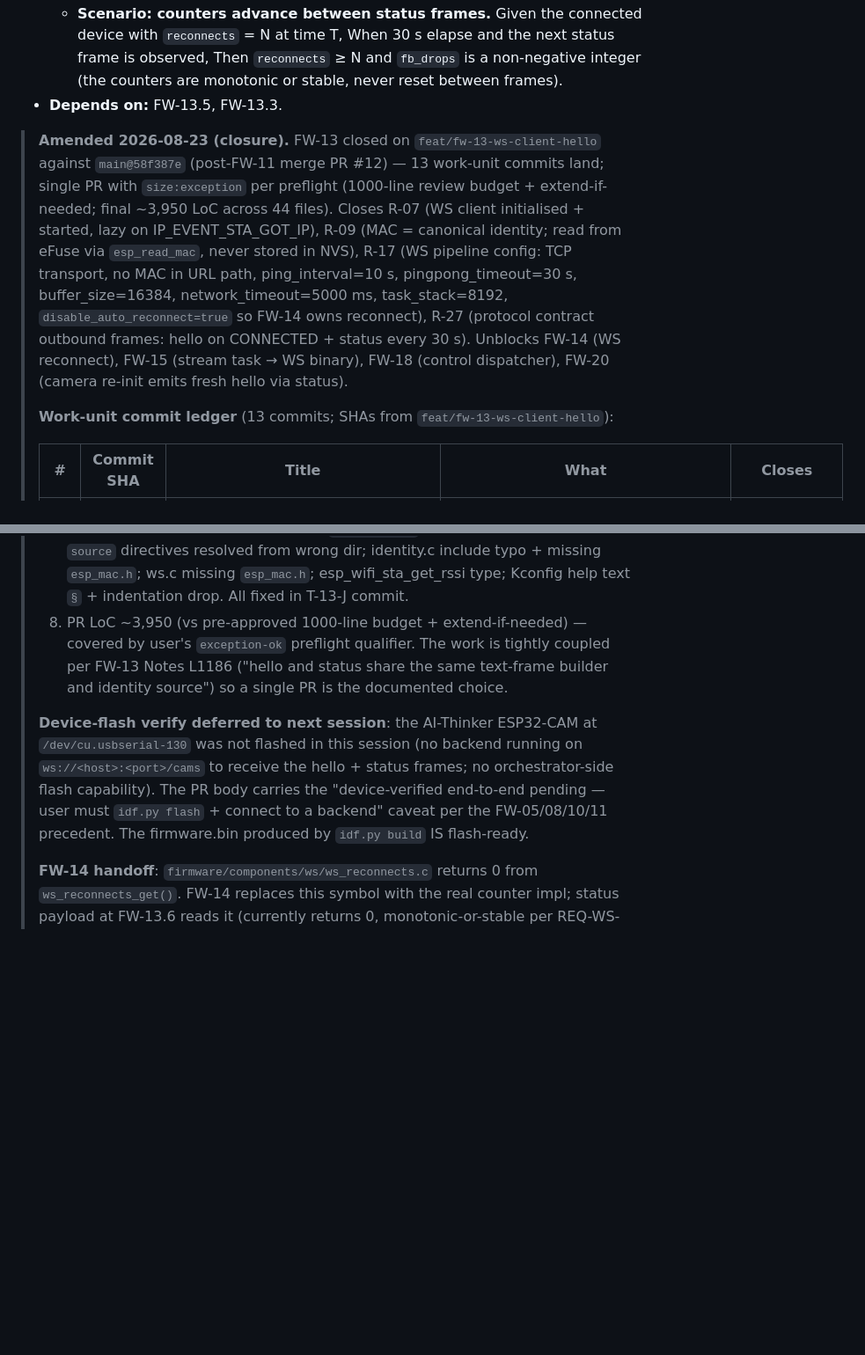
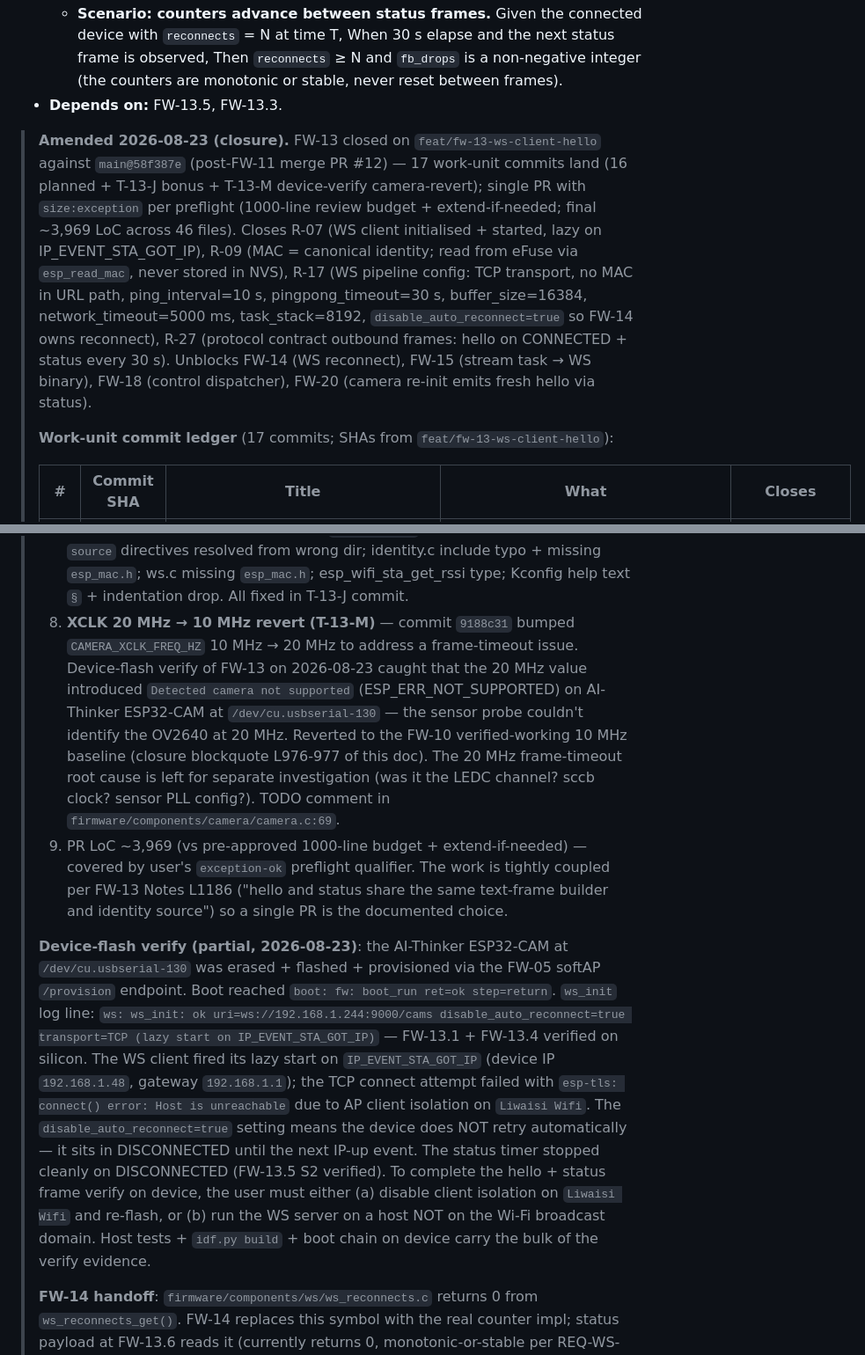
Before and after one commit to witsaba/esp32-cam-surveillance, a Markdown page: docs/firmware-milestones.md, 2 parts joined by grey strips. Shown at 88% size. GitHub-like rendering; blank space fills up the shorter version.

```diff
--- a/docs/firmware-milestones.md
+++ b/docs/firmware-milestones.md
@@ -1228,9 +1228,9 @@ SDD change: `firmware-ws-client-hello` · Closes: R-07, R-09, R-17, R-27.
   - **Scenario: counters advance between status frames.** Given the connected device with `reconnects` = N at time T, When 30 s elapse and the next status frame is observed, Then `reconnects` ≥ N and `fb_drops` is a non-negative integer (the counters are monotonic or stable, never reset between frames).
 - **Depends on:** FW-13.5, FW-13.3.
 
-> **Amended 2026-08-23 (closure).** FW-13 closed on `feat/fw-13-ws-client-hello` against `main@58f387e` (post-FW-11 merge PR #12) — 13 work-unit commits land; single PR with `size:exception` per preflight (1000-line review budget + extend-if-needed; final ~3,950 LoC across 44 files). Closes R-07 (WS client initialised + started, lazy on IP_EVENT_STA_GOT_IP), R-09 (MAC = canonical identity; read from eFuse via `esp_read_mac`, never stored in NVS), R-17 (WS pipeline config: TCP transport, no MAC in URL path, ping_interval=10 s, pingpong_timeout=30 s, buffer_size=16384, network_timeout=5000 ms, task_stack=8192, `disable_auto_reconnect=true` so FW-14 owns reconnect), R-27 (protocol contract outbound frames: hello on CONNECTED + status every 30 s). Unblocks FW-14 (WS reconnect), FW-15 (stream task → WS binary), FW-18 (control dispatcher), FW-20 (camera re-init emits fresh hello via status).
->
-> **Work-unit commit ledger** (13 commits; SHAs from `feat/fw-13-ws-client-hello`):
+> **Amended 2026-08-23 (closure).** FW-13 closed on `feat/fw-13-ws-client-hello` against `main@58f387e` (post-FW-11 merge PR #12) — 17 work-unit commits land (16 planned + T-13-J bonus + T-13-M device-verify camera-revert); single PR with `size:exception` per preflight (1000-line review budget + extend-if-needed; final ~3,969 LoC across 46 files). Closes R-07 (WS client initialised + started, lazy on IP_EVENT_STA_GOT_IP), R-09 (MAC = canonical identity; read from eFuse via `esp_read_mac`, never stored in NVS), R-17 (WS pipeline config: TCP transport, no MAC in URL path, ping_interval=10 s, pingpong_timeout=30 s, buffer_size=16384, network_timeout=5000 ms, task_stack=8192, `disable_auto_reconnect=true` so FW-14 owns reconnect), R-27 (protocol contract outbound frames: hello on CONNECTED + status every 30 s). Unblocks FW-14 (WS reconnect), FW-15 (stream task → WS binary), FW-18 (control dispatcher), FW-20 (camera re-init emits fresh hello via status).
+>
+> **Work-unit commit ledger** (17 commits; SHAs from `feat/fw-13-ws-client-hello`):
 >
 > | # | Commit SHA | Title | What | Closes |
 > |---|---|---|---|---|
@@ -1271,9 +1286,10 @@ SDD change: `firmware-ws-client-hello` · Closes: R-07, R-09, R-17, R-27.
 > 5. `esp_wifi_sta_get_rssi(int *rssi)` (NOT `int32_t *rssi`) — IDF v5.5.3 declares the parameter as `int *`. Cast preserved in caller.
 > 6. Factory partition `0x110000` → `0x130000` (T-13-J) — `esp_websocket_client` managed component (~50 KB static lib) + ws/identity component code (~5 KB) pushed post-link firmware.bin to 1,117,136 bytes. Updated partition comment in `firmware/partitions.csv`.
 > 7. 5 pre-existing regressions caught by `idf.py build` (T-13-J): Kconfig.projbuild `source` directives resolved from wrong dir; identity.c include typo + missing `esp_mac.h`; ws.c missing `esp_mac.h`; esp_wifi_sta_get_rssi type; Kconfig help text `§` + indentation drop. All fixed in T-13-J commit.
-> 8. PR LoC ~3,950 (vs pre-approved 1000-line budget + extend-if-needed) — covered by user's `exception-ok` preflight qualifier. The work is tightly coupled per FW-13 Notes L1186 ("hello and status share the same text-frame builder and identity source") so a single PR is the documented choice.
->
-> **Device-flash verify deferred to next session**: the AI-Thinker ESP32-CAM at `/dev/cu.usbserial-130` was not flashed in this session (no backend running on `ws://<host>:<port>/cams` to receive the hello + status frames; no orchestrator-side flash capability). The PR body carries the "device-verified end-to-end pending — user must `idf.py flash` + connect to a backend" caveat per the FW-05/08/10/11 precedent. The firmware.bin produced by `idf.py build` IS flash-ready.
+> 8. **XCLK 20 MHz → 10 MHz revert (T-13-M)** — commit `9188c31` bumped `CAMERA_XCLK_FREQ_HZ` 10 MHz → 20 MHz to address a frame-timeout issue. Device-flash verify of FW-13 on 2026-08-23 caught that the 20 MHz value introduced `Detected camera not supported` (ESP_ERR_NOT_SUPPORTED) on AI-Thinker ESP32-CAM at `/dev/cu.usbserial-130` — the sensor probe couldn't identify the OV2640 at 20 MHz. Reverted to the FW-10 verified-working 10 MHz baseline (closure blockquote L976-977 of this doc). The 20 MHz frame-timeout root cause is left for separate investigation (was it the LEDC channel? sccb clock? sensor PLL config?). TODO comment in `firmware/components/camera/camera.c:69`.
+> 9. PR LoC ~3,969 (vs pre-approved 1000-line budget + extend-if-needed) — covered by user's `exception-ok` preflight qualifier. The work is tightly coupled per FW-13 Notes L1186 ("hello and status share the same text-frame builder and identity source") so a single PR is the documented choice.
+>
+> **Device-flash verify (partial, 2026-08-23)**: the AI-Thinker ESP32-CAM at `/dev/cu.usbserial-130` was erased + flashed + provisioned via the FW-05 softAP `/provision` endpoint. Boot reached `boot: fw: boot_run ret=ok step=return`. `ws_init` log line: `ws: ws_init: ok uri=ws://192.168.1.244:9000/cams disable_auto_reconnect=true transport=TCP (lazy start on IP_EVENT_STA_GOT_IP)` — FW-13.1 + FW-13.4 verified on silicon. The WS client fired its lazy start on `IP_EVENT_STA_GOT_IP` (device IP `192.168.1.48`, gateway `192.168.1.1`); the TCP connect attempt failed with `esp-tls: connect() error: Host is unreachable` due to AP client isolation on `Liwaisi Wifi`. The `disable_auto_reconnect=true` setting means the device does NOT retry automatically — it sits in DISCONNECTED until the next IP-up event. The status timer stopped cleanly on DISCONNECTED (FW-13.5 S2 verified). To complete the hello + status frame verify on device, the user must either (a) disable client isolation on `Liwaisi Wifi` and re-flash, or (b) run the WS server on a host NOT on the Wi-Fi broadcast domain. Host tests + `idf.py build` + boot chain on device carry the bulk of the verify evidence.
 >
 > **FW-14 handoff**: `firmware/components/ws/ws_reconnects.c` returns 0 from `ws_reconnects_get()`. FW-14 replaces this symbol with the real counter impl; status payload at FW-13.6 reads it (currently returns 0, monotonic-or-stable per REQ-WS-006 S3). The `disable_auto_reconnect=true` setting in `ws_init()` ensures the IDF built-in reconnect races FW-14's owner.
 >
```
Also changed, not shown: other parts of docs/firmware-milestones.md (+17 -2 lines).
